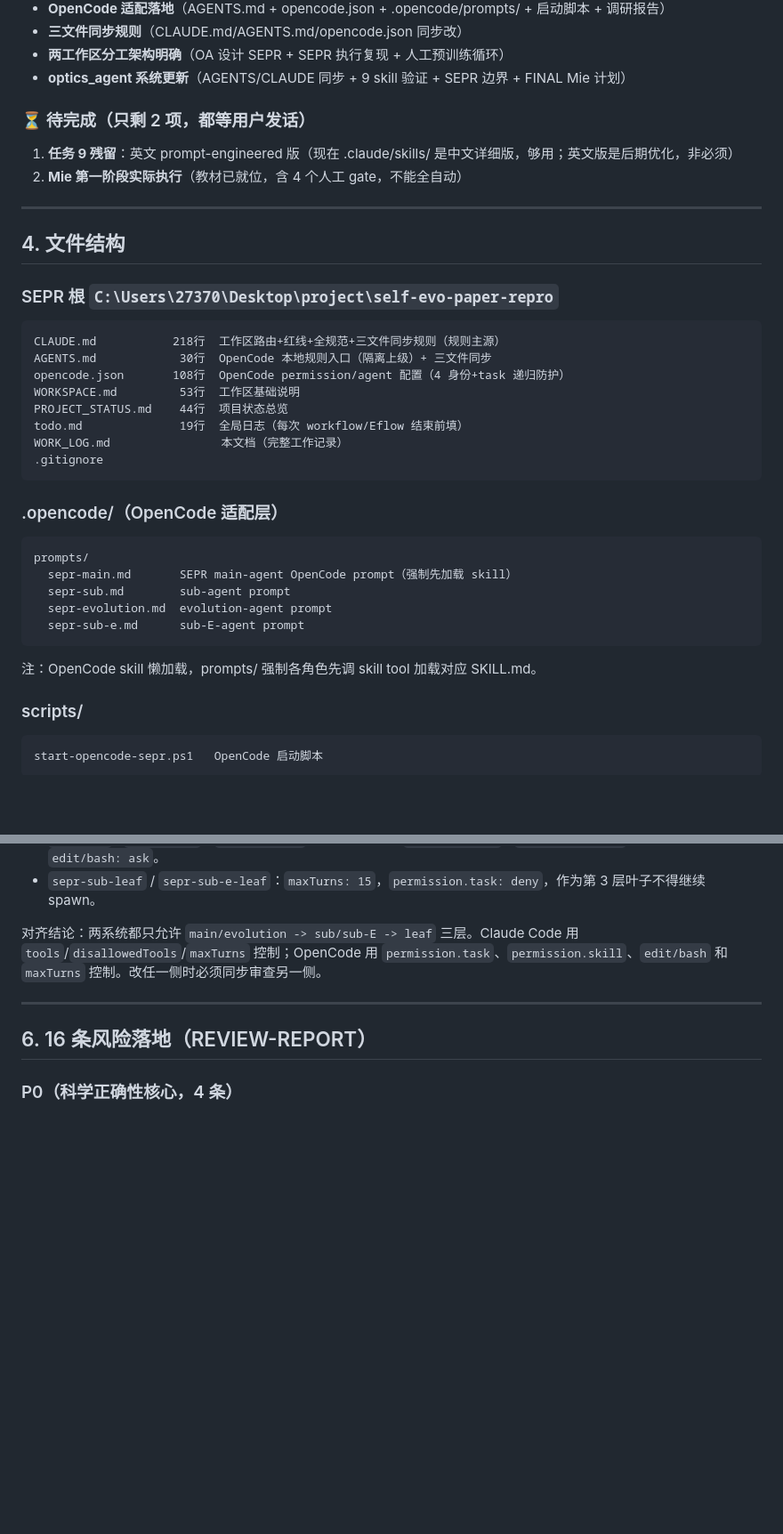
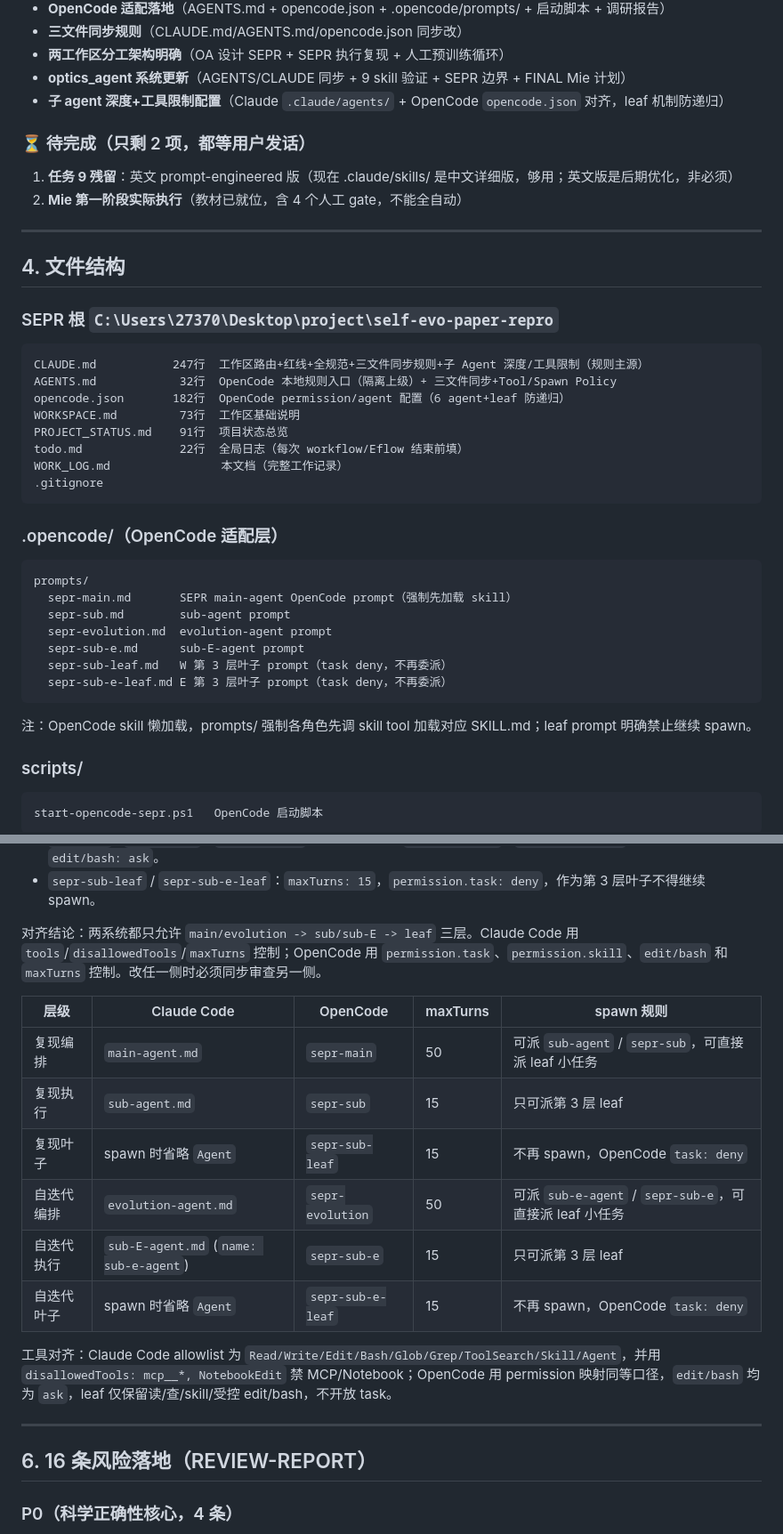
Before and after one commit to PKU-QNO/self-evo-paper-repro, a Markdown page: WORK_LOG.md, 2 parts joined by grey strips. Shown at 89% size. Drawn GitHub-style; blank space fills up the shorter version.

````diff
--- a/WORK_LOG.md
+++ b/WORK_LOG.md
@@ -123,6 +129,7 @@ SEPR 采用 Claude Code 3 层子 agent 架构（main-agent → sub-agent → sub
 - **三文件同步规则**（CLAUDE.md/AGENTS.md/opencode.json 同步改）
 - **两工作区分工架构明确**（OA 设计 SEPR + SEPR 执行复现 + 人工预训练循环）
 - **optics_agent 系统更新**（AGENTS/CLAUDE 同步 + 9 skill 验证 + SEPR 边界 + FINAL Mie 计划）
+- **子 agent 深度+工具限制配置**（Claude `.claude/agents/` + OpenCode `opencode.json` 对齐，leaf 机制防递归）
 
 ### ⏳ 待完成（只剩 2 项，都等用户发话）
 1. **任务 9 残留**：英文 prompt-engineered 版（现在 .claude/skills/ 是中文详细版，够用；英文版是后期优化，非必须）
@@ -134,12 +141,12 @@ SEPR 采用 Claude Code 3 层子 agent 架构（main-agent → sub-agent → sub
 
 ### SEPR 根 `C:\Users\27370\Desktop\project\self-evo-paper-repro`
 ```
-CLAUDE.md           218行  工作区路由+红线+全规范+三文件同步规则（规则主源）
-AGENTS.md            30行  OpenCode 本地规则入口（隔离上级）+ 三文件同步
-opencode.json       108行  OpenCode permission/agent 配置（4 身份+task 递归防护）
-WORKSPACE.md         53行  工作区基础说明
-PROJECT_STATUS.md    44行  项目状态总览
-todo.md              19行  全局日志（每次 workflow/Eflow 结束前填）
+CLAUDE.md           247行  工作区路由+红线+全规范+三文件同步规则+子 Agent 深度/工具限制（规则主源）
+AGENTS.md            32行  OpenCode 本地规则入口（隔离上级）+ 三文件同步+Tool/Spawn Policy
+opencode.json       182行  OpenCode permission/agent 配置（6 agent+leaf 防递归）
+WORKSPACE.md         73行  工作区基础说明
+PROJECT_STATUS.md    91行  项目状态总览
+todo.md              22行  全局日志（每次 workflow/Eflow 结束前填）
 WORK_LOG.md                本文档（完整工作记录）
 .gitignore
 ```
@@ -151,8 +158,10 @@ prompts/
   sepr-sub.md        sub-agent prompt
   sepr-evolution.md  evolution-agent prompt
   sepr-sub-e.md      sub-E-agent prompt
+  sepr-sub-leaf.md   W 第 3 层叶子 prompt（task deny，不再委派）
+  sepr-sub-e-leaf.md E 第 3 层叶子 prompt（task deny，不再委派）
 ```
-注：OpenCode skill 懒加载，prompts/ 强制各角色先调 skill tool 加载对应 SKILL.md。
+注：OpenCode skill 懒加载，prompts/ 强制各角色先调 skill tool 加载对应 SKILL.md；leaf prompt 明确禁止继续 spawn。
 
 ### scripts/
 ```
@@ -432,6 +446,17 @@ OpenCode 配置口径：
 
 对齐结论：两系统都只允许 `main/evolution -> sub/sub-E -> leaf` 三层。Claude Code 用 `tools`/`disallowedTools`/`maxTurns` 控制；OpenCode 用 `permission.task`、`permission.skill`、`edit/bash` 和 `maxTurns` 控制。改任一侧时必须同步审查另一侧。
 
+| 层级 | Claude Code | OpenCode | maxTurns | spawn 规则 |
+|------|-------------|----------|----------|------------|
+| 复现编排 | `main-agent.md` | `sepr-main` | 50 | 可派 `sub-agent` / `sepr-sub`，可直接派 leaf 小任务 |
+| 复现执行 | `sub-agent.md` | `sepr-sub` | 15 | 只可派第 3 层 leaf |
+| 复现叶子 | spawn 时省略 `Agent` | `sepr-sub-leaf` | 15 | 不再 spawn，OpenCode `task: deny` |
+| 自迭代编排 | `evolution-agent.md` | `sepr-evolution` | 50 | 可派 `sub-e-agent` / `sepr-sub-e`，可直接派 leaf 小任务 |
+| 自迭代执行 | `sub-E-agent.md` (`name: sub-e-agent`) | `sepr-sub-e` | 15 | 只可派第 3 层 leaf |
+| 自迭代叶子 | spawn 时省略 `Agent` | `sepr-sub-e-leaf` | 15 | 不再 spawn，OpenCode `task: deny` |
+
+工具对齐：Claude Code allowlist 为 `Read/Write/Edit/Bash/Glob/Grep/ToolSearch/Skill/Agent`，并用 `disallowedTools: mcp__*, NotebookEdit` 禁 MCP/Notebook；OpenCode 用 permission 映射同等口径，`edit/bash` 均为 `ask`，leaf 仅保留读/查/skill/受控 edit/bash，不开放 task。
+
 ---
 
 ## 6. 16 条风险落地（REVIEW-REPORT）
````
Also changed, not shown: other parts of WORK_LOG.md (+18 -3 lines).
